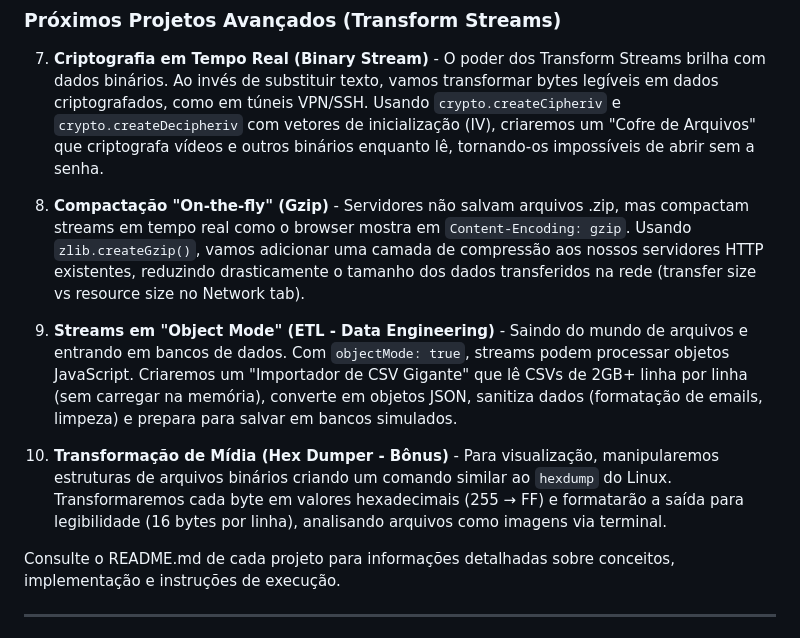
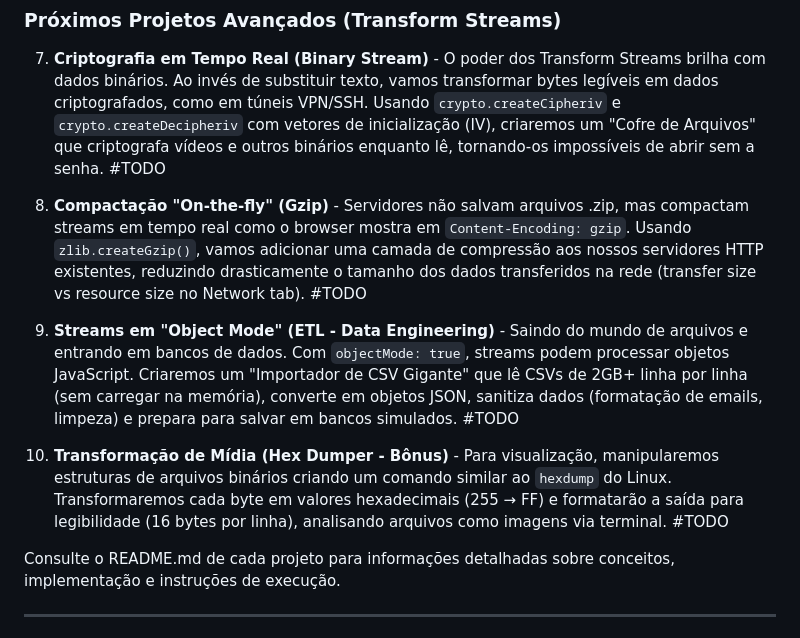
Before and after one commit to romeritomendes/learning-stream, a Markdown page: README.md, the part around the change. Rendered like a GitHub page.

```diff
--- a/README.md
+++ b/README.md
@@ -16,12 +16,16 @@ Os projetos seguem uma ordem lógica para construir o conhecimento:
 ### Próximos Projetos Avançados (Transform Streams)
 
 7. **Criptografia em Tempo Real (Binary Stream)** - O poder dos Transform Streams brilha com dados binários. Ao invés de substituir texto, vamos transformar bytes legíveis em dados criptografados, como em túneis VPN/SSH. Usando `crypto.createCipheriv` e `crypto.createDecipheriv` com vetores de inicialização (IV), criaremos um "Cofre de Arquivos" que criptografa vídeos e outros binários enquanto lê, tornando-os impossíveis de abrir sem a senha.
+#TODO
 
 8. **Compactação "On-the-fly" (Gzip)** - Servidores não salvam arquivos .zip, mas compactam streams em tempo real como o browser mostra em `Content-Encoding: gzip`. Usando `zlib.createGzip()`, vamos adicionar uma camada de compressão aos nossos servidores HTTP existentes, reduzindo drasticamente o tamanho dos dados transferidos na rede (transfer size vs resource size no Network tab).
+#TODO
 
 9. **Streams em "Object Mode" (ETL - Data Engineering)** - Saindo do mundo de arquivos e entrando em bancos de dados. Com `objectMode: true`, streams podem processar objetos JavaScript. Criaremos um "Importador de CSV Gigante" que lê CSVs de 2GB+ linha por linha (sem carregar na memória), converte em objetos JSON, sanitiza dados (formatação de emails, limpeza) e prepara para salvar em bancos simulados.
+#TODO
 
 10. **Transformação de Mídia (Hex Dumper - Bônus)** - Para visualização, manipularemos estruturas de arquivos binários criando um comando similar ao `hexdump` do Linux. Transformaremos cada byte em valores hexadecimais (255 → FF) e formatarão a saída para legibilidade (16 bytes por linha), analisando arquivos como imagens via terminal.
+#TODO
 
 Consulte o README.md de cada projeto para informações detalhadas sobre conceitos, implementação e instruções de execução.
 
```
Also changed, not shown: 11.customMulterUploadProcess/README.md (added, +69 -0 lines).
